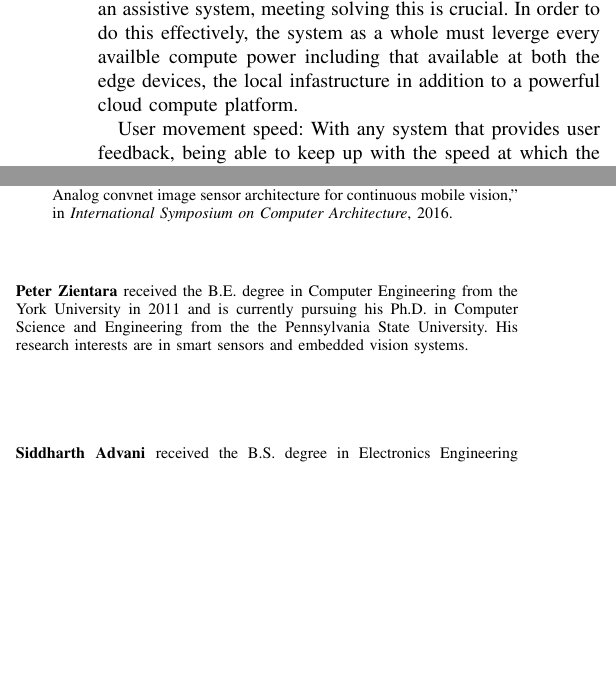
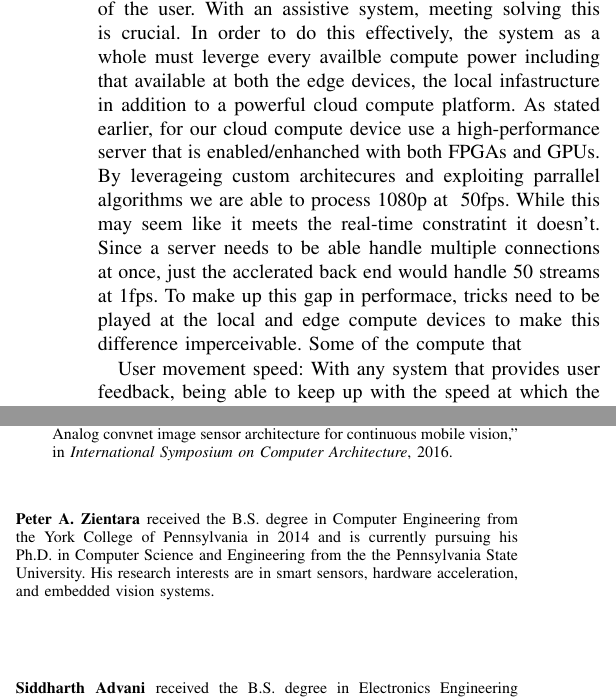
Before and after one commit to siddadd/ces2016, a LaTeX paper (ces2016.tex, which reads src/interfaces.tex): two parts of the columns of pages 3 and 6 of 7, joined at a grey line, cut so that both start at the same text, the shorter picture padded with empty space. Compiled offline with pdfLaTeX.

Commit message:
new build, updated peter bio

```diff
--- a/ces2016.tex
+++ b/ces2016.tex
@@ -746,8 +746,8 @@ This work is supported in part by NSF Expeditions: Visual Cortex on Silicon CCF
 %\begin{IEEEbiography}[{\includegraphics[width=1in,height=1.25in,clip,keepaspectratio]{mshell}}]{Michael Shell}
 % or if you just want to reserve a space for a photo:
 \vspace{-11mm}
-\begin{IEEEbiographynophoto}{Peter Zientara}
-received the B.E. degree in Computer Engineering from the York University in 2011 and is currently pursuing his Ph.D. in Computer Science and Engineering from the the Pennsylvania State University. His research interests are in smart sensors and embedded vision systems.
+\begin{IEEEbiographynophoto}{Peter A. Zientara}
+received the B.S. degree in Computer Engineering from the York College of Pennsylvania in 2014 and is currently pursuing his Ph.D. in Computer Science and Engineering from the the Pennsylvania State University. His research interests are in smart sensors, hardware acceleration, and embedded vision systems.
 \end{IEEEbiographynophoto}
 \vspace{-5mm}
 \begin{IEEEbiographynophoto}{Siddharth Advani}
--- a/src/interfaces.tex
+++ b/src/interfaces.tex
@@ -70,7 +70,10 @@ reconciling different camera views to provide correct guidance, and having enoug
 Through various methods these challenges can be solved. To solve the problem of guiding the person through the store, the smart cart could be equipped with various sensors. This could include cameras that not only have RGB information, but even depth and possibly thermal. Also the use of
 localization technologies such as indoor gps, and bluetooth beacons around the store have the ability to track the user and provide the needed level of localization to the system.
 Another challenge that arose came from having two camera views that aren't always in alignment with one another. An example of when is occurs is when shopping and you go to grab a product, you might look away while still reaching in towards your intended product. This poses a challenge to a system giving guidance based on the view from those cameras. One possible solution to this issue would be the addition of sensors to the glasses and the glove. The addition of an IMU and Magnomter to both of the edge compute give ability to correctly give guidance in these cases. An a example how this would work is if the headset camera view indicated the person needed to move right, but the glove camera was pointing straight. The system would be able tell the user to turn just their head to align the two views.
-The biggest challenge that exists in a guidance system is being able to keep up with the real-time demands of the user. With an assistive system, meeting solving this is crucial. In order to do this effectively, the system as a whole must leverge every availble compute power including that available at both the edge devices, the local infastructure in addition to a powerful cloud compute platform.
+The biggest challenge that exists in a guidance system is being able to keep up with the real-time demands of the user. With an assistive system, meeting solving this is crucial. In order to do this effectively, the system as a whole must leverge every availble compute power including that available at both the edge devices, the local infastructure in addition to a powerful cloud compute platform. As stated earlier, for our cloud compute device use a high-performance server that is enabled/enhanched with both FPGAs and GPUs. By leverageing custom architecures and exploiting parrallel algorithms we are able to process 1080p at ~50fps. While this may seem like it meets the real-time constratint it doesn't. Since a server needs to be able handle multiple connections at once, just the acclerated back end would handle 50 streams at 1fps. To make up this gap in performace, tricks need to be played at the local and edge compute devices to make this difference imperceivable. Some of the compute that
+
+
+
 
 
 User movement speed:
```
Also changed, not shown: ces2016.bbl, 4 other files.
